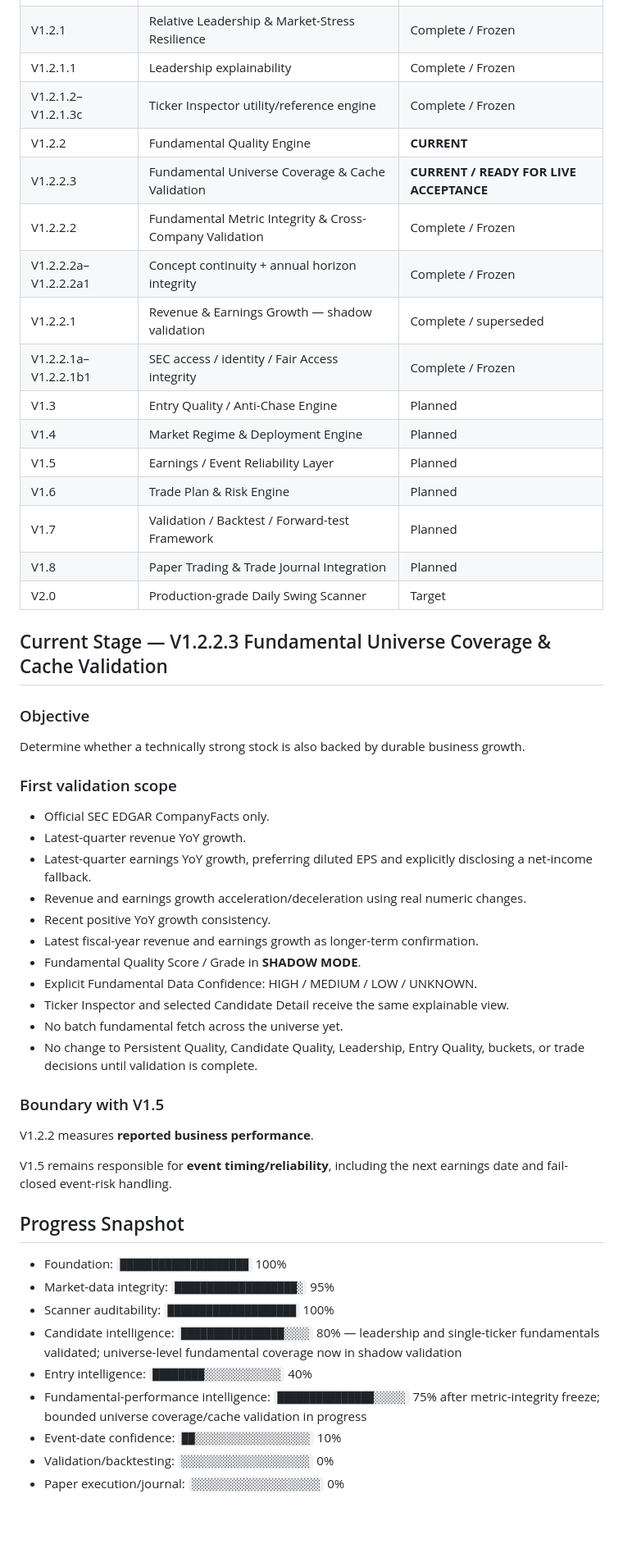
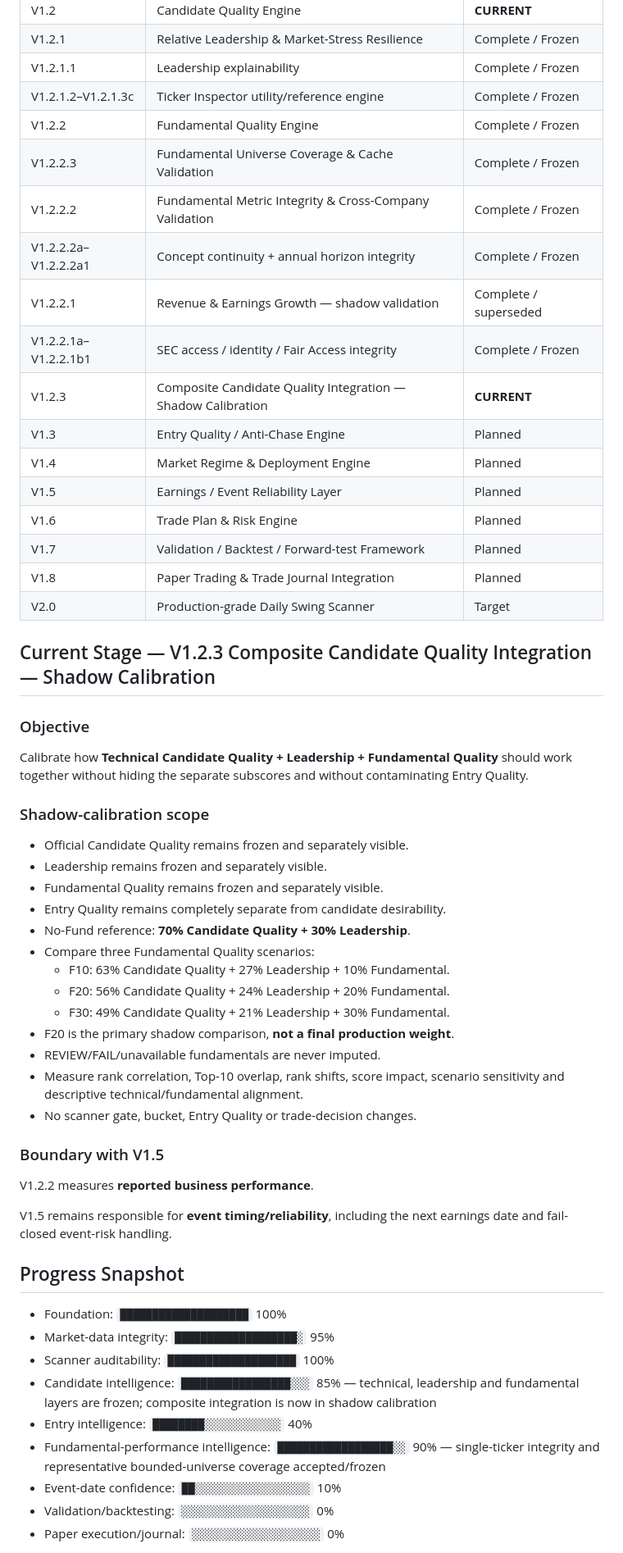
Before and after one commit to tradewithedge/alpaca-scanner, a Markdown page: ROADMAP.md, the part around one of its changes. Shown at 82% size. GitHub-like rendering; blank space fills up the shorter version.

```diff
--- a/ROADMAP.md
+++ b/ROADMAP.md
@@ -28,12 +28,13 @@ When proposing a feature, first ask: **Which roadmap stage does this belong to?*
 | V1.2.1 | Relative Leadership & Market-Stress Resilience | Complete / Frozen |
 | V1.2.1.1 | Leadership explainability | Complete / Frozen |
 | V1.2.1.2–V1.2.1.3c | Ticker Inspector utility/reference engine | Complete / Frozen |
-| V1.2.2 | Fundamental Quality Engine | **CURRENT** |
-| V1.2.2.3 | Fundamental Universe Coverage & Cache Validation | **CURRENT / READY FOR LIVE ACCEPTANCE** |
+| V1.2.2 | Fundamental Quality Engine | Complete / Frozen |
+| V1.2.2.3 | Fundamental Universe Coverage & Cache Validation | Complete / Frozen |
 | V1.2.2.2 | Fundamental Metric Integrity & Cross-Company Validation | Complete / Frozen |
 | V1.2.2.2a–V1.2.2.2a1 | Concept continuity + annual horizon integrity | Complete / Frozen |
 | V1.2.2.1 | Revenue & Earnings Growth — shadow validation | Complete / superseded |
 | V1.2.2.1a–V1.2.2.1b1 | SEC access / identity / Fair Access integrity | Complete / Frozen |
+| V1.2.3 | Composite Candidate Quality Integration — Shadow Calibration | **CURRENT** |
 | V1.3 | Entry Quality / Anti-Chase Engine | Planned |
 | V1.4 | Market Regime & Deployment Engine | Planned |
 | V1.5 | Earnings / Event Reliability Layer | Planned |
@@ -42,25 +43,30 @@ When proposing a feature, first ask: **Which roadmap stage does this belong to?*
 | V1.8 | Paper Trading & Trade Journal Integration | Planned |
 | V2.0 | Production-grade Daily Swing Scanner | Target |
 
-## Current Stage — V1.2.2.3 Fundamental Universe Coverage & Cache Validation
+## Current Stage — V1.2.3 Composite Candidate Quality Integration — Shadow Calibration
 
 ### Objective
 
-Determine whether a technically strong stock is also backed by durable business growth.
+Calibrate how **Technical Candidate Quality + Leadership + Fundamental Quality**
+should work together without hiding the separate subscores and without
+contaminating Entry Quality.
 
-### First validation scope
+### Shadow-calibration scope
 
-- Official SEC EDGAR CompanyFacts only.
-- Latest-quarter revenue YoY growth.
-- Latest-quarter earnings YoY growth, preferring diluted EPS and explicitly disclosing a net-income fallback.
-- Revenue and earnings growth acceleration/deceleration using real numeric changes.
-- Recent positive YoY growth consistency.
-- Latest fiscal-year revenue and earnings growth as longer-term confirmation.
-- Fundamental Quality Score / Grade in **SHADOW MODE**.
-- Explicit Fundamental Data Confidence: HIGH / MEDIUM / LOW / UNKNOWN.
-- Ticker Inspector and selected Candidate Detail receive the same explainable view.
-- No batch fundamental fetch across the universe yet.
-- No change to Persistent Quality, Candidate Quality, Leadership, Entry Quality, buckets, or trade decisions until validation is complete.
+- Official Candidate Quality remains frozen and separately visible.
+- Leadership remains frozen and separately visible.
+- Fundamental Quality remains frozen and separately visible.
+- Entry Quality remains completely separate from candidate desirability.
+- No-Fund reference: **70% Candidate Quality + 30% Leadership**.
+- Compare three Fundamental Quality scenarios:
+  - F10: 63% Candidate Quality + 27% Leadership + 10% Fundamental.
+  - F20: 56% Candidate Quality + 24% Leadership + 20% Fundamental.
+  - F30: 49% Candidate Quality + 21% Leadership + 30% Fundamental.
+- F20 is the primary shadow comparison, **not a final production weight**.
+- REVIEW/FAIL/unavailable fundamentals are never imputed.
+- Measure rank correlation, Top-10 overlap, rank shifts, score impact,
+  scenario sensitivity and descriptive technical/fundamental alignment.
+- No scanner gate, bucket, Entry Quality or trade-decision changes.
 
 ### Boundary with V1.5
 
@@ -73,9 +79,9 @@ V1.5 remains responsible for **event timing/reliability**, including the next ea
 - Foundation: `████████████████████` 100%
 - Market-data integrity: `███████████████████░` 95%
 - Scanner auditability: `████████████████████` 100%
-- Candidate intelligence: `████████████████░░░░` 80% — leadership and single-ticker fundamentals validated; universe-level fundamental coverage now in shadow validation
+- Candidate intelligence: `█████████████████░░░` 85% — technical, leadership and fundamental layers are frozen; composite integration is now in shadow calibration
 - Entry intelligence: `████████░░░░░░░░░░░░` 40%
-- Fundamental-performance intelligence: `███████████████░░░░░` 75% after metric-integrity freeze; bounded universe coverage/cache validation in progress
+- Fundamental-performance intelligence: `██████████████████░░` 90% — single-ticker integrity and representative bounded-universe coverage accepted/frozen
 - Event-date confidence: `██░░░░░░░░░░░░░░░░░░` 10%
 - Validation/backtesting: `░░░░░░░░░░░░░░░░░░░░` 0%
 - Paper execution/journal: `░░░░░░░░░░░░░░░░░░░░` 0%
```
Also changed, not shown: other parts of ROADMAP.md (+18 -1 lines).
